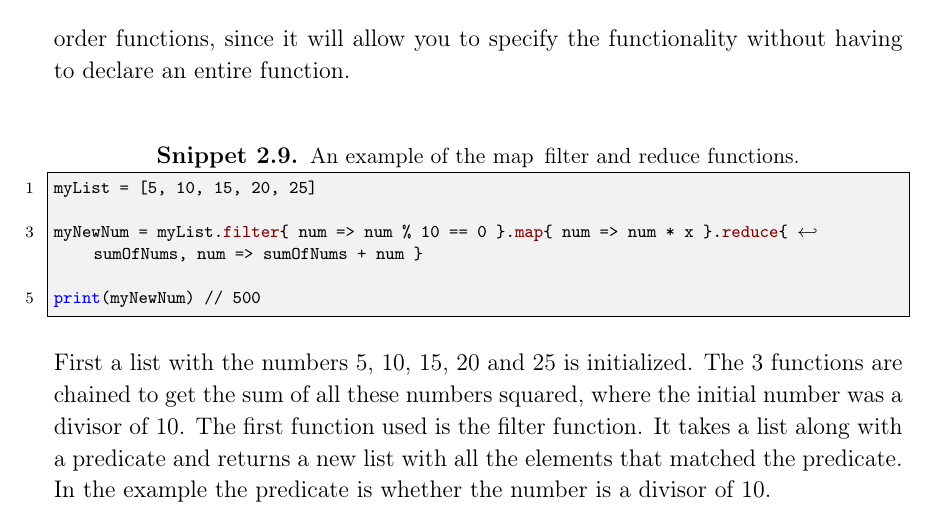
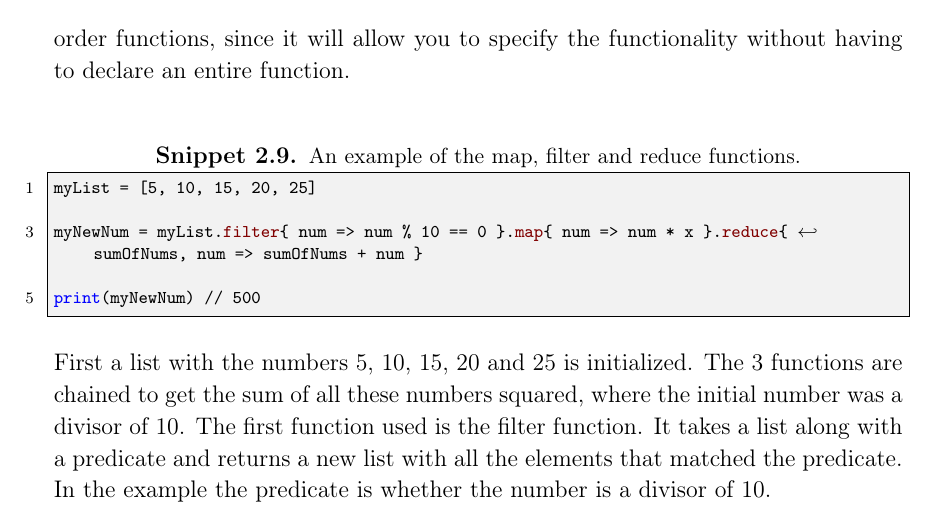
Before and after one commit to HotCL/P4-HCL, a LaTeX thesis (report/main.tex, which reads report/2.Analysis/HighOrderFunctions.tex): part of page 20 of 54, cut so that both start at the same text. Compiled offline with pdfLaTeX.

Commit message:
Fixed comma error in random listing

```diff
--- a/report/2.Analysis/HighOrderFunctions.tex
+++ b/report/2.Analysis/HighOrderFunctions.tex
@@ -12,7 +12,7 @@ To understand what these does, and why they are useful have a look at the exampl
 One thing to note, is that the function parameters in the example is passed as lambda functions.
 Lambda functions are anonymous inline functions, which are very useful along with high-order functions, since it will allow you to specify the functionality without having to declare an entire function.
 
-\begin{lstlisting}[language=Python,label=lis:hofExamples,caption=An example of the map\, filter and reduce functions.,firstnumber=1]
+\begin{lstlisting}[language=Python,label=lis:hofExamples,caption=An example of the map{,} filter and reduce functions.,firstnumber=1]
 myList = [5, 10, 15, 20, 25]
 
 myNewNum = myList.filter{ num => num % 10 == 0 }.map{ num => num * x }.reduce{ sumOfNums, num => sumOfNums + num }
```
